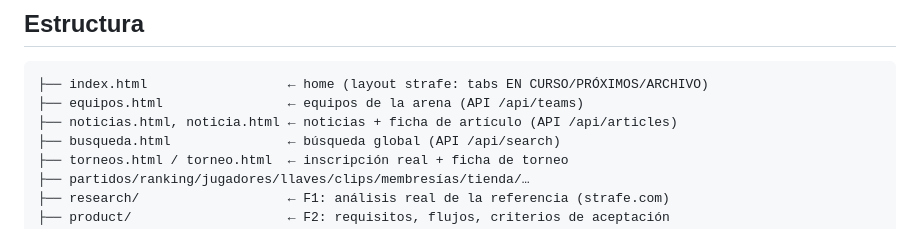
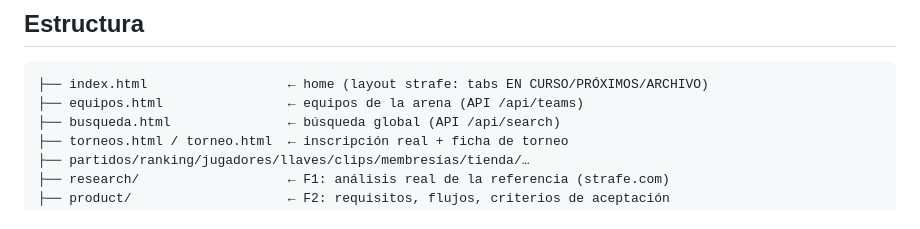
Before and after one commit to VANTSCC/Playvants-web, a Markdown page: README.md, the part around the change. GitHub-like rendering.

Commit message:
Update README.md
Signed-off-by: FEISS <262678496+feispla@users.noreply.github.com>

````diff
--- a/README.md
+++ b/README.md
@@ -13,7 +13,6 @@ automático en **Cloudflare Workers**.
 ```
 ├── index.html                  ← home (layout strafe: tabs EN CURSO/PRÓXIMOS/ARCHIVO)
 ├── equipos.html                ← equipos de la arena (API /api/teams)
-├── noticias.html, noticia.html ← noticias + ficha de artículo (API /api/articles)
 ├── busqueda.html               ← búsqueda global (API /api/search)
 ├── torneos.html / torneo.html  ← inscripción real + ficha de torneo
 ├── partidos/ranking/jugadores/llaves/clips/membresías/tienda/…
````
